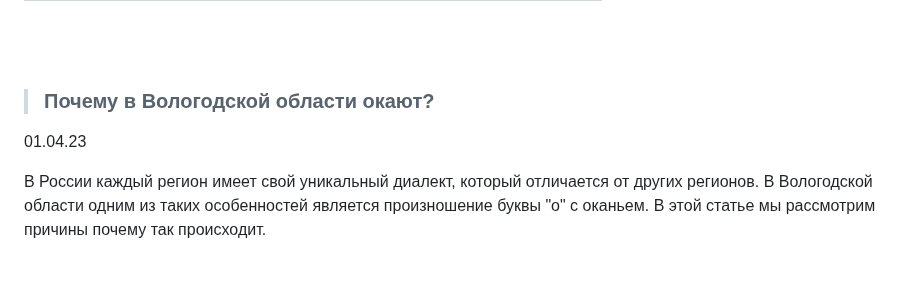
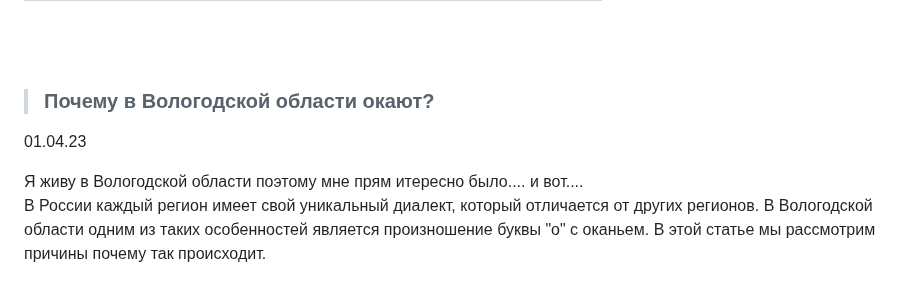
Before and after one commit to konicaRu/konicaru.github.io, a Markdown page: README.md, the part around the change. Drawn GitHub-style.

```diff
--- a/README.md
+++ b/README.md
@@ -11,6 +11,7 @@
 > ### Почему в Вологодской области окают?
 01.04.23
 
+Я живу в Вологодской области поэтому мне прям итересно было.... и вот....
 В России каждый регион имеет свой уникальный диалект, который отличается от других регионов. В Вологодской области одним из таких особенностей является произношение буквы "о" с оканьем. В этой статье мы рассмотрим причины почему так происходит.
 
 ## Исторические причины
```
